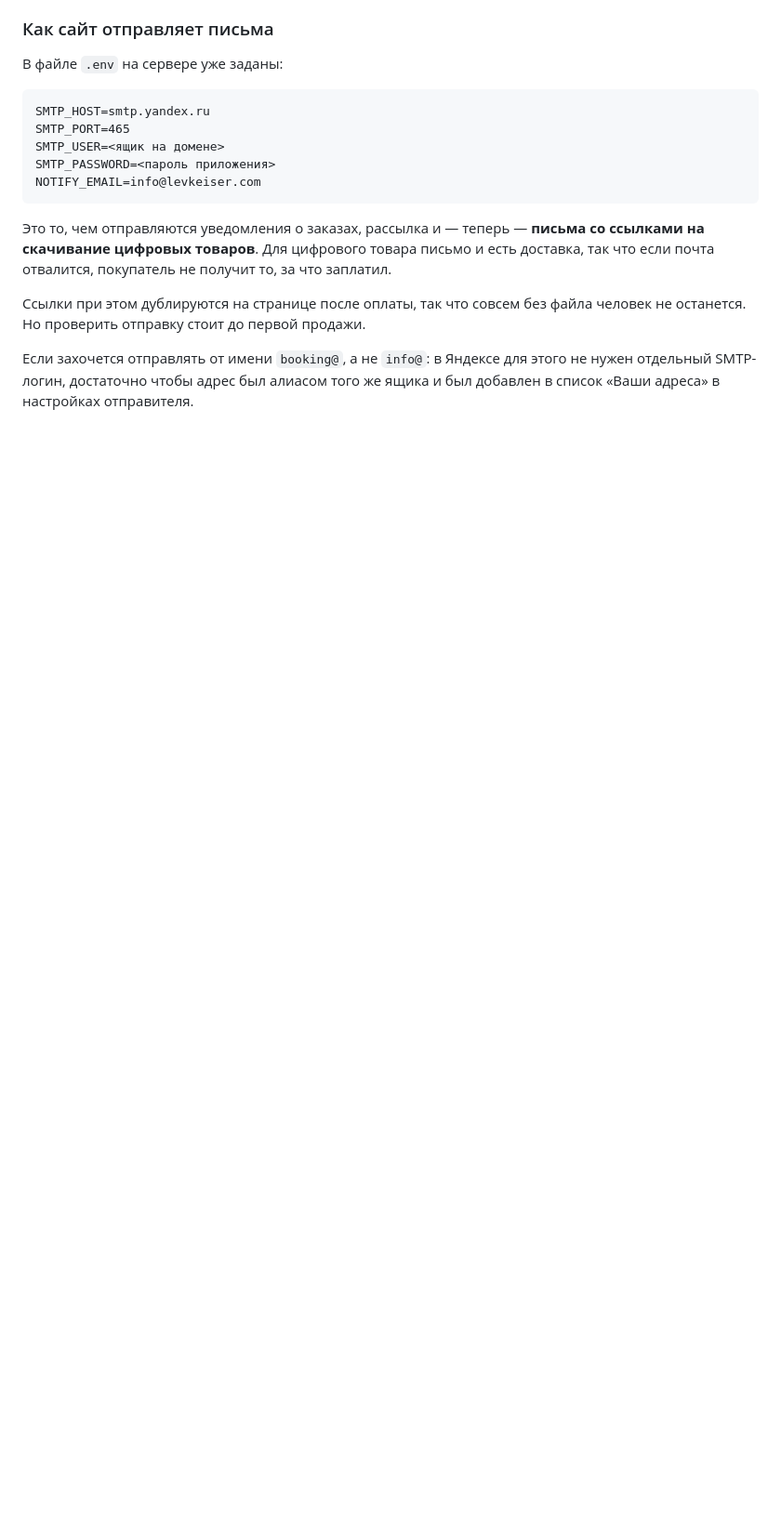
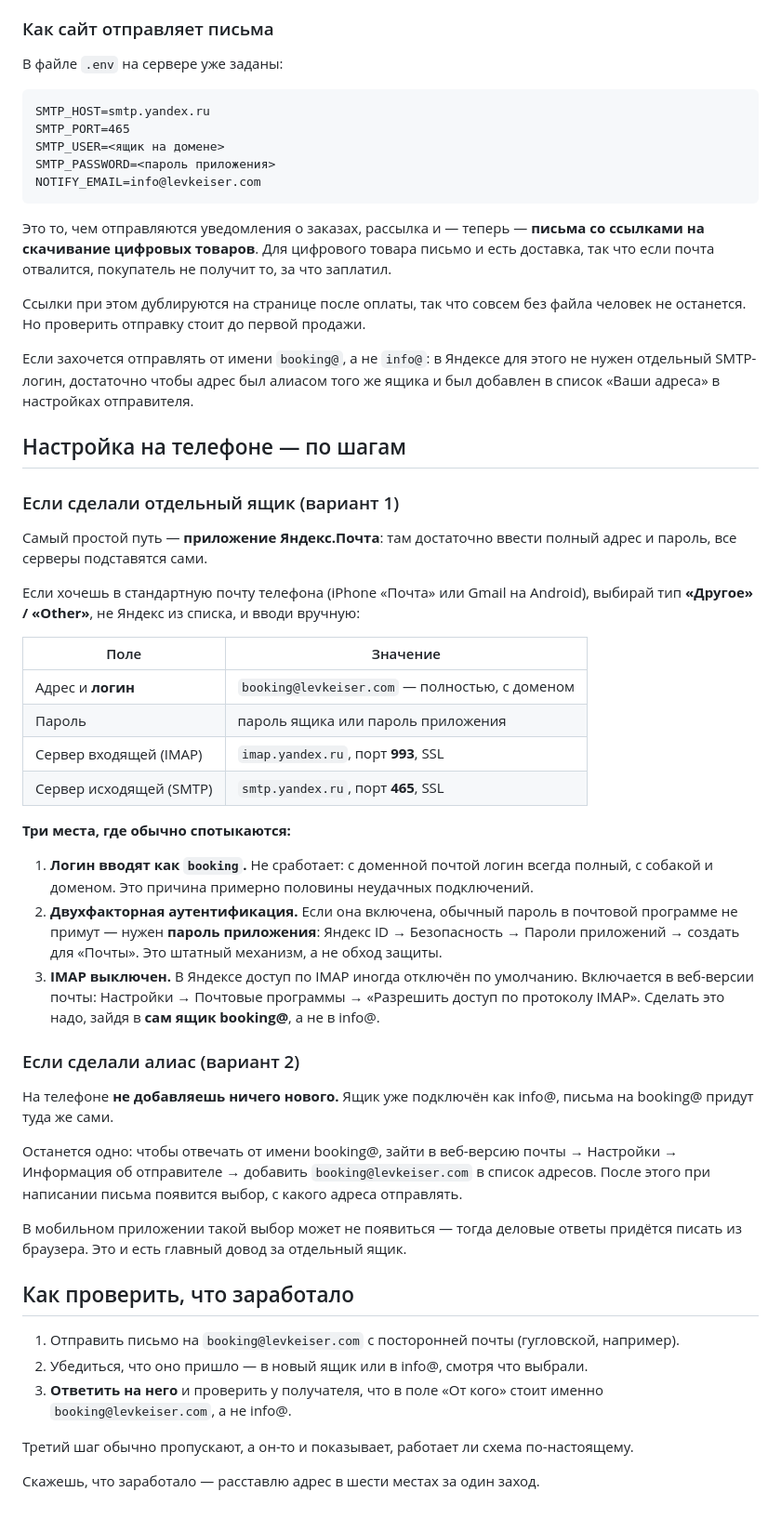
Before and after one commit to verakeiser2012-coder/lks, a Markdown page: notes/mail-booking-setup.md, the part around one of its changes. Shown at 93% size. Drawn GitHub-style; blank space fills up the shorter version.

```diff
--- a/notes/mail-booking-setup.md
+++ b/notes/mail-booking-setup.md
@@ -148,3 +164,54 @@ NOTIFY_EMAIL=info@levkeiser.com
 Если захочется отправлять от имени `booking@`, а не `info@`: в Яндексе для этого не нужен
 отдельный SMTP-логин, достаточно чтобы адрес был алиасом того же ящика и был добавлен
 в список «Ваши адреса» в настройках отправителя.
+
+## Настройка на телефоне — по шагам
+
+### Если сделали отдельный ящик (вариант 1)
+
+Самый простой путь — **приложение Яндекс.Почта**: там достаточно ввести полный адрес
+и пароль, все серверы подставятся сами.
+
+Если хочешь в стандартную почту телефона (iPhone «Почта» или Gmail на Android),
+выбирай тип **«Другое» / «Other»**, не Яндекс из списка, и вводи вручную:
+
+| Поле | Значение |
+|---|---|
+| Адрес и **логин** | `booking@levkeiser.com` — полностью, с доменом |
+| Пароль | пароль ящика или пароль приложения |
+| Сервер входящей (IMAP) | `imap.yandex.ru`, порт **993**, SSL |
+| Сервер исходящей (SMTP) | `smtp.yandex.ru`, порт **465**, SSL |
+
+**Три места, где обычно спотыкаются:**
+
+1. **Логин вводят как `booking`.** Не сработает: с доменной почтой логин всегда полный,
+   с собакой и доменом. Это причина примерно половины неудачных подключений.
+2. **Двухфакторная аутентификация.** Если она включена, обычный пароль в почтовой программе
+   не примут — нужен **пароль приложения**: Яндекс ID → Безопасность → Пароли приложений →
+   создать для «Почты». Это штатный механизм, а не обход защиты.
+3. **IMAP выключен.** В Яндексе доступ по IMAP иногда отключён по умолчанию. Включается
+   в веб-версии почты: Настройки → Почтовые программы → «Разрешить доступ по протоколу IMAP».
+   Сделать это надо, зайдя в **сам ящик booking@**, а не в info@.
+
+### Если сделали алиас (вариант 2)
+
+На телефоне **не добавляешь ничего нового.** Ящик уже подключён как info@, письма
+на booking@ придут туда же сами.
+
+Останется одно: чтобы отвечать от имени booking@, зайти в веб-версию почты →
+Настройки → Информация об отправителе → добавить `booking@levkeiser.com` в список адресов.
+После этого при написании письма появится выбор, с какого адреса отправлять.
+
+В мобильном приложении такой выбор может не появиться — тогда деловые ответы придётся
+писать из браузера. Это и есть главный довод за отдельный ящик.
+
+## Как проверить, что заработало
+
+1. Отправить письмо на `booking@levkeiser.com` с посторонней почты (гугловской, например).
+2. Убедиться, что оно пришло — в новый ящик или в info@, смотря что выбрали.
+3. **Ответить на него** и проверить у получателя, что в поле «От кого» стоит именно
+   `booking@levkeiser.com`, а не info@.
+
+Третий шаг обычно пропускают, а он-то и показывает, работает ли схема по-настоящему.
+
+Скажешь, что заработало — расставлю адрес в шести местах за один заход.
```
Also changed, not shown: other parts of notes/mail-booking-setup.md (+37 -21 lines).
